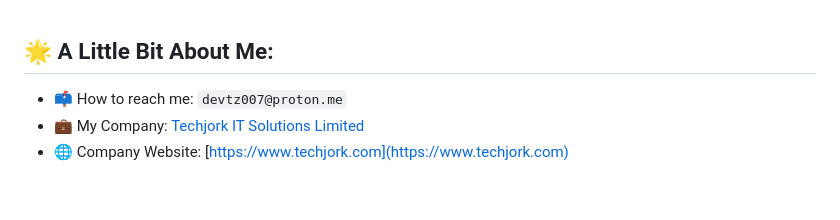
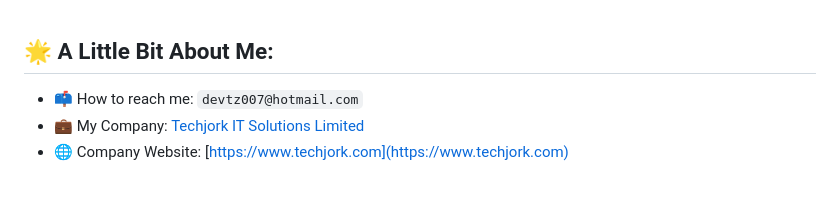
Before and after one commit to devtz007/devtz007, a Markdown page: README.md, the part around the change. Rendered like a GitHub page.

```diff
--- a/README.md
+++ b/README.md
@@ -17,7 +17,7 @@
 
 ## 🌟 **A Little Bit About Me:**
 
-- 📫 How to reach me: `devtz007@proton.me`
+- 📫 How to reach me: `devtz007@hotmail.com`
 - 💼 My Company: [Techjork IT Solutions Limited](https://www.techjork.com)
 - 🌐 Company Website: [https://www.techjork.com](https://www.techjork.com)
 
```
